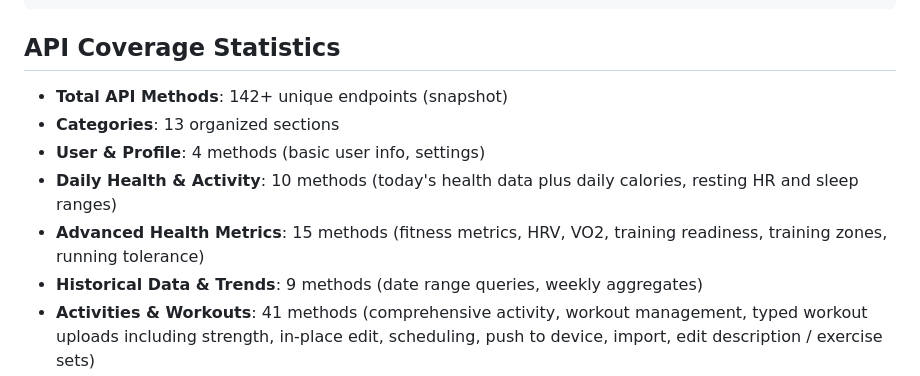
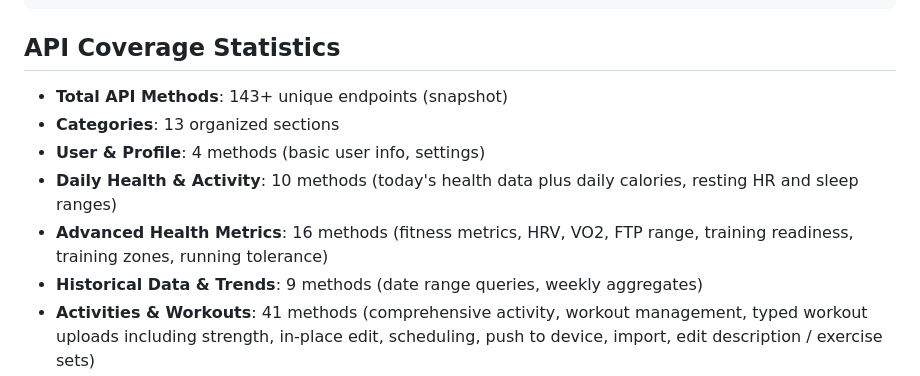
Before and after one commit to cyberjunky/python-garminconnect, a Markdown page: README.md, the part around the change. Drawn GitHub-style.

Commit message:
docs(README): bump API method count for FTP range

```diff
--- a/README.md
+++ b/README.md
@@ -40,11 +40,11 @@ Make your selection:
 
 ## API Coverage Statistics
 
-- **Total API Methods**: 142+ unique endpoints (snapshot)
+- **Total API Methods**: 143+ unique endpoints (snapshot)
 - **Categories**: 13 organized sections
 - **User & Profile**: 4 methods (basic user info, settings)
 - **Daily Health & Activity**: 10 methods (today's health data plus daily calories, resting HR and sleep ranges)
-- **Advanced Health Metrics**: 15 methods (fitness metrics, HRV, VO2, training readiness, training zones, running tolerance)
+- **Advanced Health Metrics**: 16 methods (fitness metrics, HRV, VO2, FTP range, training readiness, training zones, running tolerance)
 - **Historical Data & Trends**: 9 methods (date range queries, weekly aggregates)
 - **Activities & Workouts**: 41 methods (comprehensive activity, workout management, typed workout uploads including strength, in-place edit, scheduling, push to device, import, edit description / exercise sets)
 - **Body Composition & Weight**: 8 methods (weight tracking, body composition)
```
